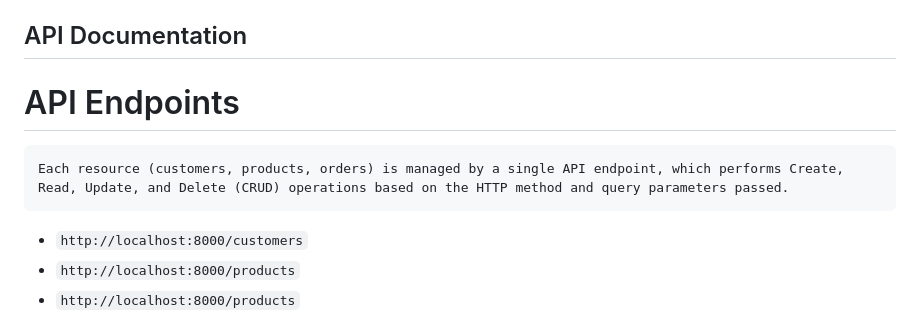
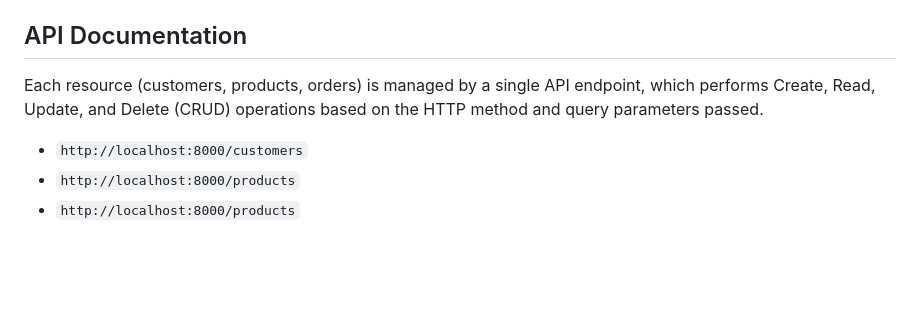
Before and after one commit to Aduda-Shem/Django-API, a Markdown page: README.md, the part around the change. Drawn GitHub-style; blank space fills up the shorter version.

```diff
--- a/README.md
+++ b/README.md
@@ -145,8 +145,7 @@ OAuth is an open standard for access delegation, commonly used to grant websites
     - Bingo!!!!, Now we use the `access_token` as Authorization : Bearer `TOKEN`
 
 ## API Documentation
-# API Endpoints
-    Each resource (customers, products, orders) is managed by a single API endpoint, which performs Create, Read, Update, and Delete (CRUD) operations based on the HTTP method and query parameters passed.
+Each resource (customers, products, orders) is managed by a single API endpoint, which performs Create, Read, Update, and Delete (CRUD) operations based on the HTTP method and query parameters passed.
    - `http://localhost:8000/customers`
    - `http://localhost:8000/products`
    - `http://localhost:8000/products`
```
